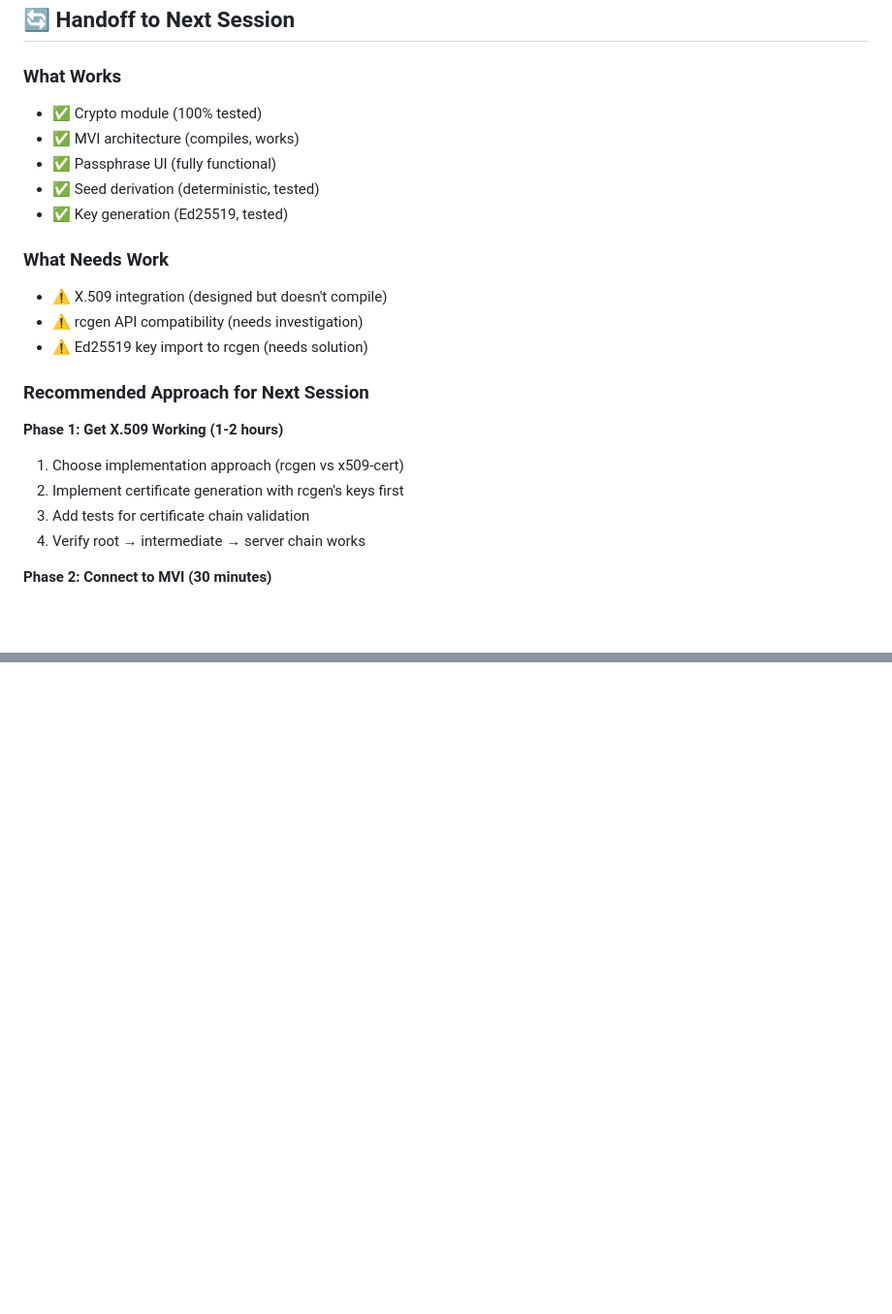
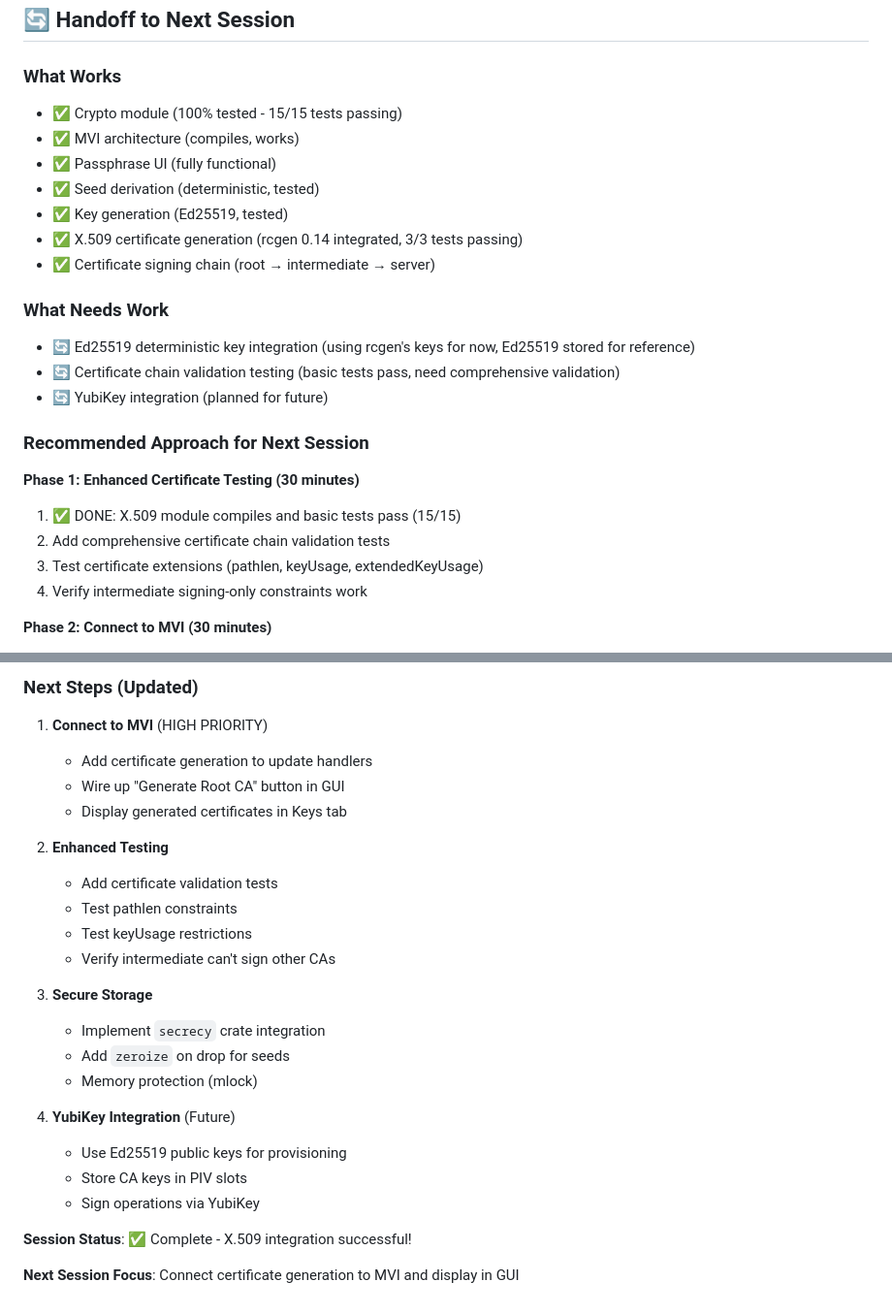
Before and after one commit to TheCowboyAI/cim-keys, a Markdown page: SESSION_SUMMARY.md, 2 parts joined by grey strips. Shown at 97% size. Drawn GitHub-style; blank space fills up the shorter version.

```diff
--- a/SESSION_SUMMARY.md
+++ b/SESSION_SUMMARY.md
@@ -391,24 +391,26 @@ The entire PKI can be reproduced from:
 ## 🔄 Handoff to Next Session
 
 ### What Works
-- ✅ Crypto module (100% tested)
+- ✅ Crypto module (100% tested - 15/15 tests passing)
 - ✅ MVI architecture (compiles, works)
 - ✅ Passphrase UI (fully functional)
 - ✅ Seed derivation (deterministic, tested)
 - ✅ Key generation (Ed25519, tested)
+- ✅ X.509 certificate generation (rcgen 0.14 integrated, 3/3 tests passing)
+- ✅ Certificate signing chain (root → intermediate → server)
 
 ### What Needs Work
-- ⚠️ X.509 integration (designed but doesn't compile)
-- ⚠️ rcgen API compatibility (needs investigation)
-- ⚠️ Ed25519 key import to rcgen (needs solution)
+- 🔄 Ed25519 deterministic key integration (using rcgen's keys for now, Ed25519 stored for reference)
+- 🔄 Certificate chain validation testing (basic tests pass, need comprehensive validation)
+- 🔄 YubiKey integration (planned for future)
 
 ### Recommended Approach for Next Session
 
-**Phase 1: Get X.509 Working (1-2 hours)**
-1. Choose implementation approach (rcgen vs x509-cert)
-2. Implement certificate generation with rcgen's keys first
-3. Add tests for certificate chain validation
-4. Verify root → intermediate → server chain works
+**Phase 1: Enhanced Certificate Testing (30 minutes)**
+1. ✅ DONE: X.509 module compiles and basic tests pass (15/15)
+2. Add comprehensive certificate chain validation tests
+3. Test certificate extensions (pathlen, keyUsage, extendedKeyUsage)
+4. Verify intermediate signing-only constraints work
 
 **Phase 2: Connect to MVI (30 minutes)**
 1. Add certificate generation to update handlers
@@ -453,0 +517,26 @@ The entire PKI can be reproduced from:
+### Next Steps (Updated)
+
+1. **Connect to MVI** (HIGH PRIORITY)
+   - Add certificate generation to update handlers
+   - Wire up "Generate Root CA" button in GUI
+   - Display generated certificates in Keys tab
+
+2. **Enhanced Testing**
+   - Add certificate validation tests
+   - Test pathlen constraints
+   - Test keyUsage restrictions
+   - Verify intermediate can't sign other CAs
+
+3. **Secure Storage**
+   - Implement `secrecy` crate integration
+   - Add `zeroize` on drop for seeds
+   - Memory protection (mlock)
+
+4. **YubiKey Integration** (Future)
+   - Use Ed25519 public keys for provisioning
+   - Store CA keys in PIV slots
+   - Sign operations via YubiKey
+
+**Session Status**: ✅ Complete - X.509 integration successful!
+
+**Next Session Focus**: Connect certificate generation to MVI and display in GUI
```
Also changed, not shown: other parts of SESSION_SUMMARY.md (+63 -2 lines).
